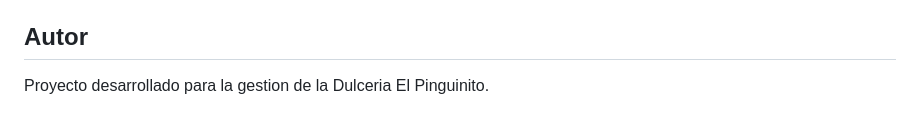
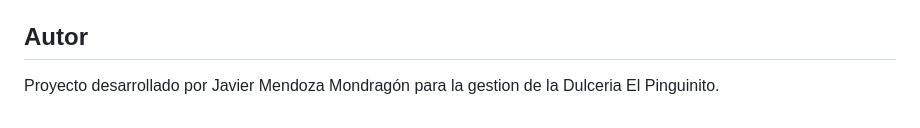
Before and after one commit to mendoza260803-del/dulceriav2, a Markdown page: README.md, the part around the change. Drawn GitHub-style.

Commit message:
Update author information in README.md

```diff
--- a/README.md
+++ b/README.md
@@ -166,4 +166,4 @@ Reemplaza `USUARIO` y `NOMBRE-DEL-REPOSITORIO` por los datos de tu repositorio e
 
 ## Autor
 
-Proyecto desarrollado para la gestion de la Dulceria El Pinguinito.
+Proyecto desarrollado por Javier Mendoza Mondragón para la gestion de la Dulceria El Pinguinito.
```
